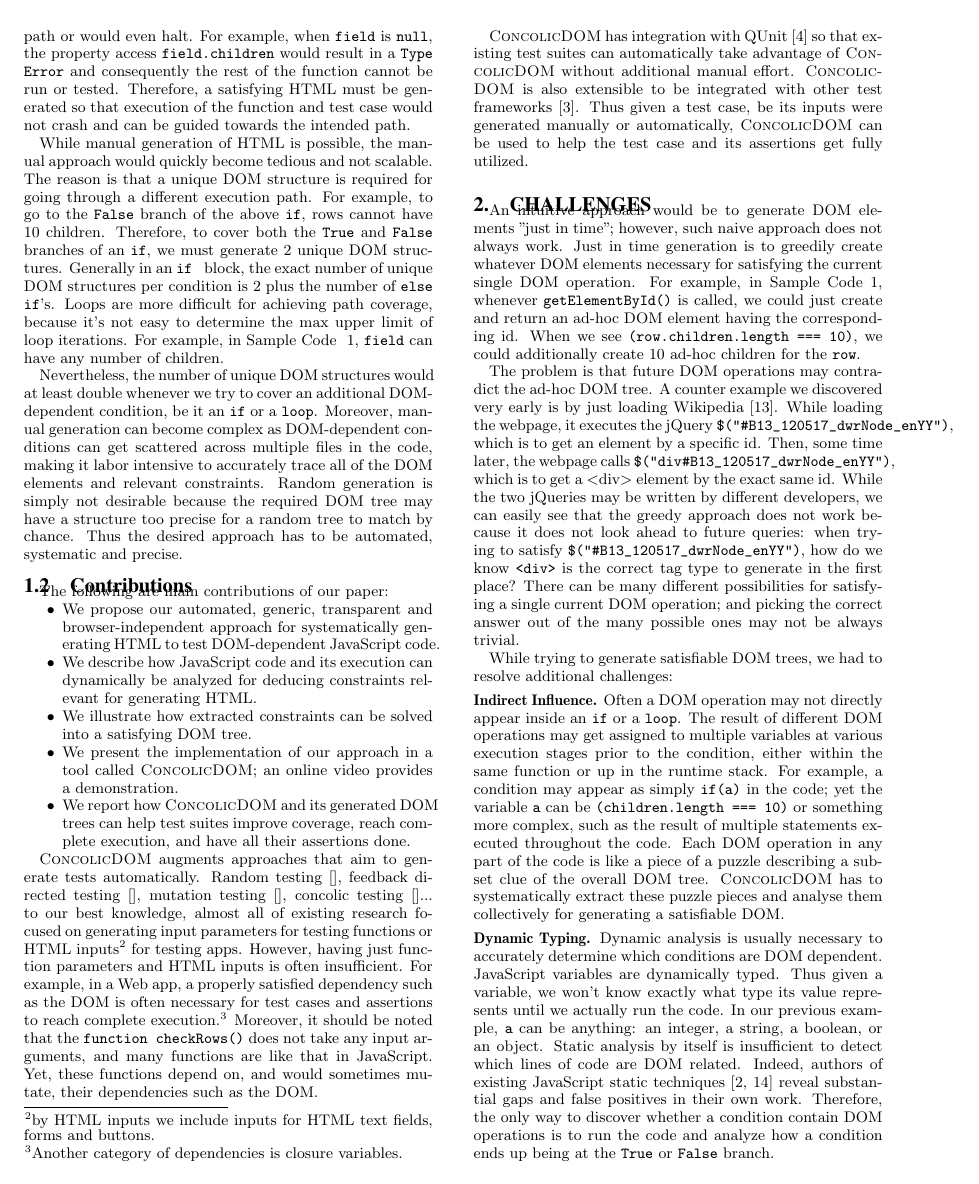
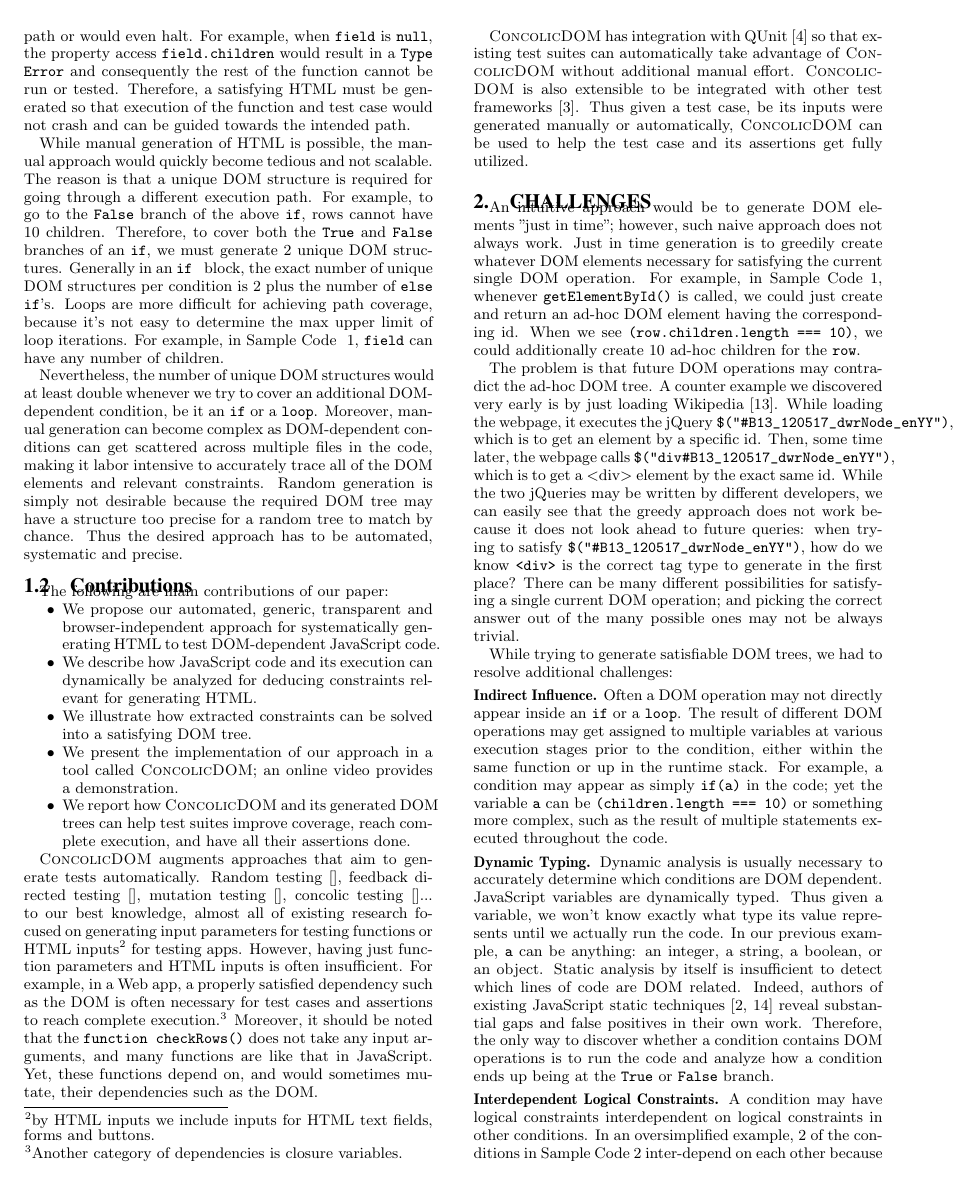
Before and after one commit to jamestklo/ConcolicJS, a LaTeX paper (docs/issta2014/issta2014-concolicDOM.tex, which reads docs/issta2014/challenges.tex): page 2 of 4. Compiled offline with pdfLaTeX.

Commit message:
updated paper

```diff
--- a/docs/issta2014/challenges.tex
+++ b/docs/issta2014/challenges.tex
@@ -17,7 +17,7 @@ While trying to generate satisfiable DOM trees, we had to resolve additional cha
 Often a DOM operation may not directly appear inside an {\tt if} or a {\tt loop}.
 The result of different DOM operations may get assigned to multiple variables at various execution stages prior to the condition, either within the same function or up in the runtime stack.
 For example, a condition may appear as simply {\tt if(a)} in the code; yet the variable {\tt a} can be {\tt (children.length === 10)} or something more complex, such as the result of multiple statements executed throughout the code.
-Each DOM operation in any part of the code is like a piece of a puzzle describing a subset clue of the overall DOM tree.  \tool has to systematically extract these puzzle pieces and analyse them collectively for generating a satisfiable DOM.
+
 
 \header{Dynamic Typing.}
 Dynamic analysis is usually necessary to accurately determine which conditions are DOM dependent.
@@ -25,7 +25,7 @@ JavaScript variables are dynamically typed.  Thus given a variable, we won't kno
 In our previous example, {\tt a} can be anything: an integer, a string, a boolean, or an object.
 Static analysis by itself is insufficient to detect which lines of code are DOM related.
 Indeed, authors of existing JavaScript static techniques~\cite{staticJsWWW09, staticJsWWW11} reveal substantial gaps and false positives in their own work.
-Therefore, the only way to discover whether a condition contain DOM operations is to run the code and analyze how a condition ends up being at the {\tt True} or {\tt False} branch.
+Therefore, the only way to discover whether a condition contains DOM operations is to run the code and analyze how a condition ends up being at the {\tt True} or {\tt False} branch.
 
 \header{Interdependent Logical Constraints.}
 A condition may have logical constraints interdependent on logical constraints in other conditions.
```
Also changed, not shown: docs/issta2014/approach.tex (+1 -0 lines).
